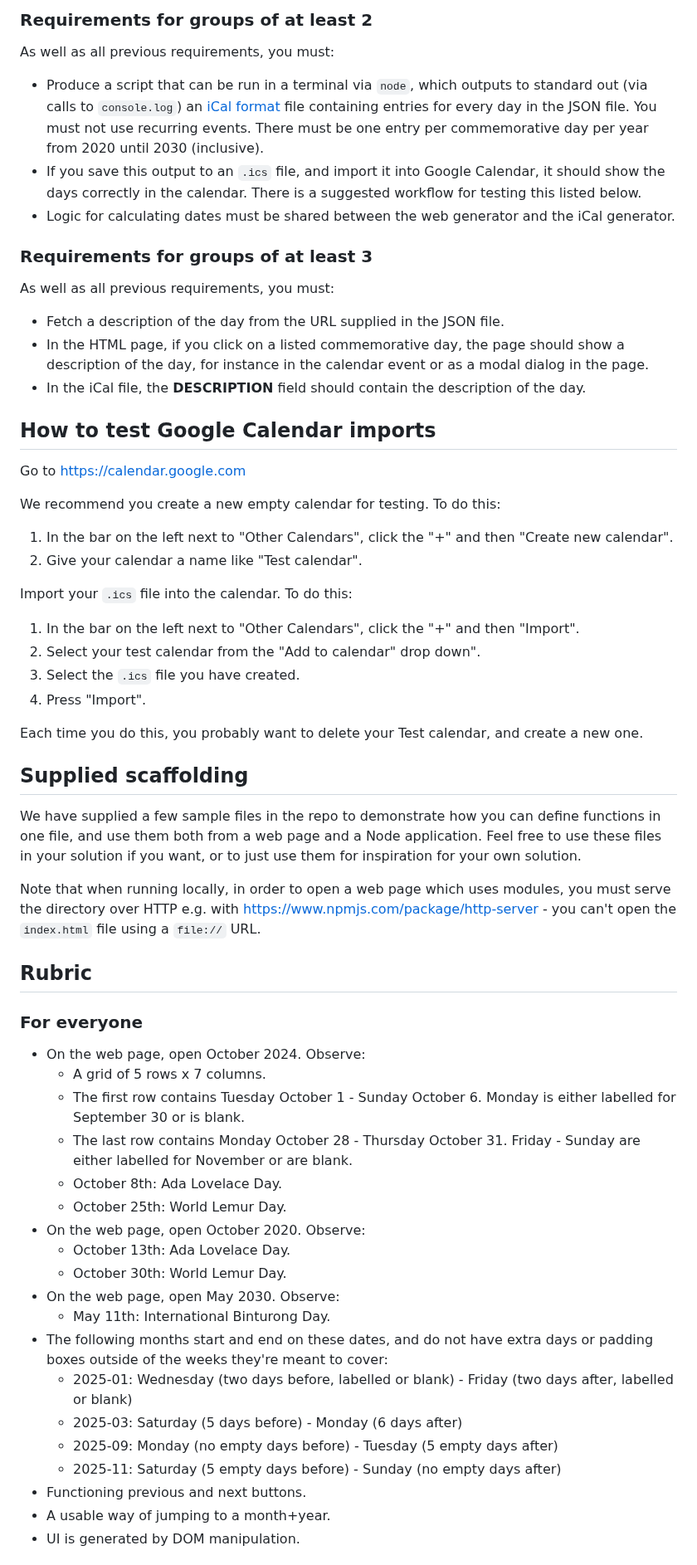
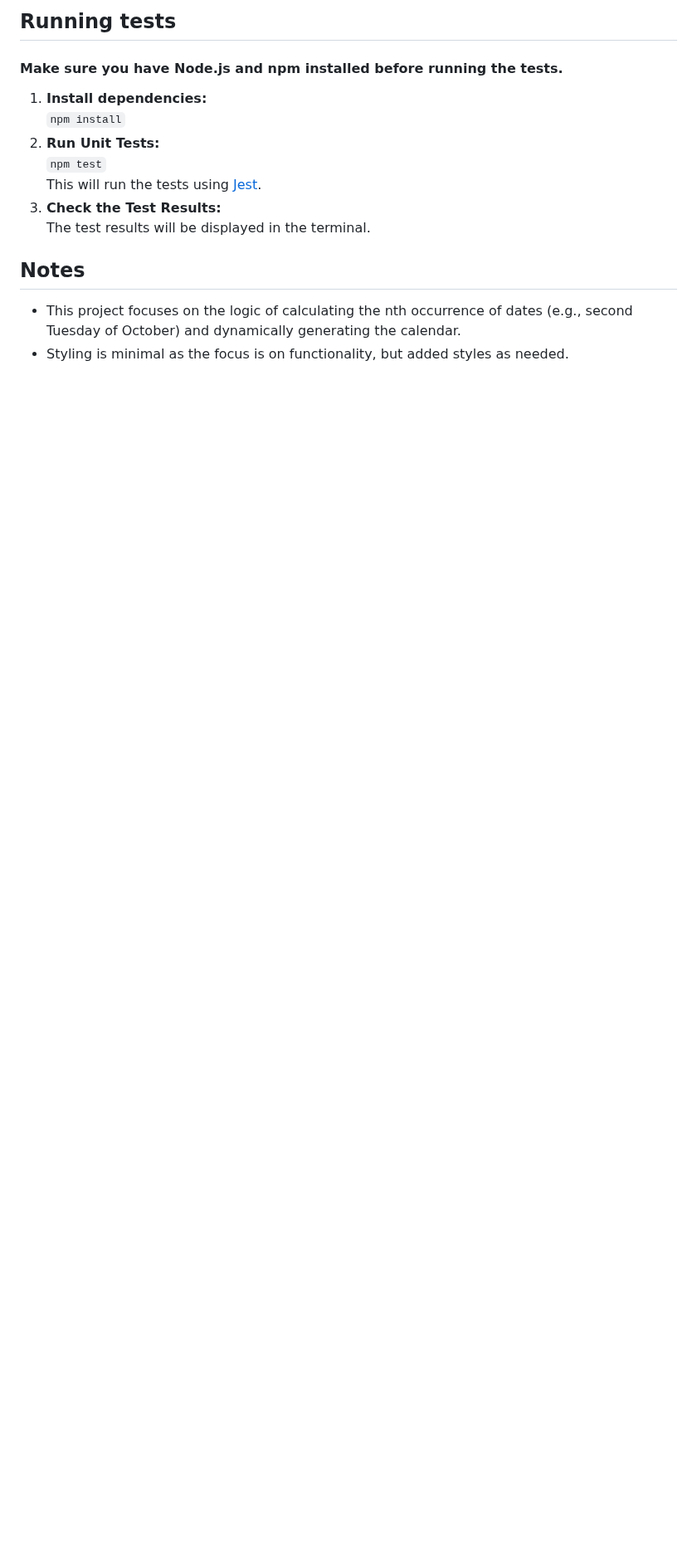
Before and after one commit to nadika-zavodovska/days-calendar-project, a Markdown page: README.md, the part around one of its changes. Shown at 83% size. Rendered like a GitHub page; blank space fills up the shorter version.

````diff
--- a/README.md
+++ b/README.md
@@ -39,62 +50,11 @@ Regardless of your group size, you must:
 
-### Requirements for groups of at least 2
+## Running tests
+#### Make sure you have **Node.js** and **npm** installed before running the tests.
+1. **Install dependencies:** <br>``` npm install ```
+2. **Run Unit Tests:** <br>``` npm test ```<br>This will run the tests using [Jest](https://jestjs.io).
+3. **Check the Test Results:** <br>The test results will be displayed in the terminal.
 
-As well as all previous requirements, you must:
+## Notes
+- This project focuses on the logic of calculating the nth occurrence of dates (e.g., second Tuesday of October) and dynamically generating the calendar.
+- Styling is minimal as the focus is on functionality, but added styles as needed.
 
-* Produce a script that can be run in a terminal via `node`, which outputs to standard out (via calls to `console.log`) an [iCal format](https://icalendar.org/) file containing entries for every day in the JSON file. You must not use recurring events. There must be one entry per commemorative day per year from 2020 until 2030 (inclusive).
-* If you save this output to an `.ics` file, and import it into Google Calendar, it should show the days correctly in the calendar. There is a suggested workflow for testing this listed below.
-* Logic for calculating dates must be shared between the web generator and the iCal generator.
-
-### Requirements for groups of at least 3
-
-As well as all previous requirements, you must:
-* Fetch a description of the day from the URL supplied in the JSON file.
-* In the HTML page, if you click on a listed commemorative day, the page should show a description of the day, for instance in the calendar event or as a modal dialog in the page.
-* In the iCal file, the **DESCRIPTION** field should contain the description of the day.
-
-## How to test Google Calendar imports
-
-Go to https://calendar.google.com
-
-We recommend you create a new empty calendar for testing. To do this:
-1. In the bar on the left next to "Other Calendars", click the "+" and then "Create new calendar".
-2. Give your calendar a name like "Test calendar".
-
-Import your `.ics` file into the calendar. To do this:
-1. In the bar on the left next to "Other Calendars", click the "+" and then "Import".
-2. Select your test calendar from the "Add to calendar" drop down".
-3. Select the `.ics` file you have created.
-4. Press "Import".
-
-Each time you do this, you probably want to delete your Test calendar, and create a new one.
-
-## Supplied scaffolding
-
-We have supplied a few sample files in the repo to demonstrate how you can define functions in one file, and use them both from a web page and a Node application. Feel free to use these files in your solution if you want, or to just use them for inspiration for your own solution.
-
-Note that when running locally, in order to open a web page which uses modules, you must serve the directory over HTTP e.g. with https://www.npmjs.com/package/http-server - you can't open the `index.html` file using a `file://` URL.
-
-## Rubric
-
-### For everyone
-
-* On the web page, open October 2024. Observe:
-  * A grid of 5 rows x 7 columns.
-  * The first row contains Tuesday October 1 - Sunday October 6. Monday is either labelled for September 30 or is blank.
-  * The last row contains Monday October 28 - Thursday October 31. Friday - Sunday are either labelled for November or are blank.
-  * October 8th: Ada Lovelace Day.
-  * October 25th: World Lemur Day.
-* On the web page, open October 2020. Observe:
-  * October 13th: Ada Lovelace Day.
-  * October 30th: World Lemur Day.
-* On the web page, open May 2030. Observe:
-  * May 11th: International Binturong Day.
-* The following months start and end on these dates, and do not have extra days or padding boxes outside of the weeks they're meant to cover:
-  * 2025-01: Wednesday (two days before, labelled or blank) - Friday (two days after, labelled or blank)
-  * 2025-03: Saturday (5 days before) - Monday (6 days after)
-  * 2025-09: Monday (no empty days before) - Tuesday (5 empty days after)
-  * 2025-11: Saturday (5 empty days before) - Sunday (no empty days after)
-* Functioning previous and next buttons.
-* A usable way of jumping to a month+year.
-* UI is generated by DOM manipulation.
-
````
Also changed, not shown: other parts of README.md (+36 -40 lines).
